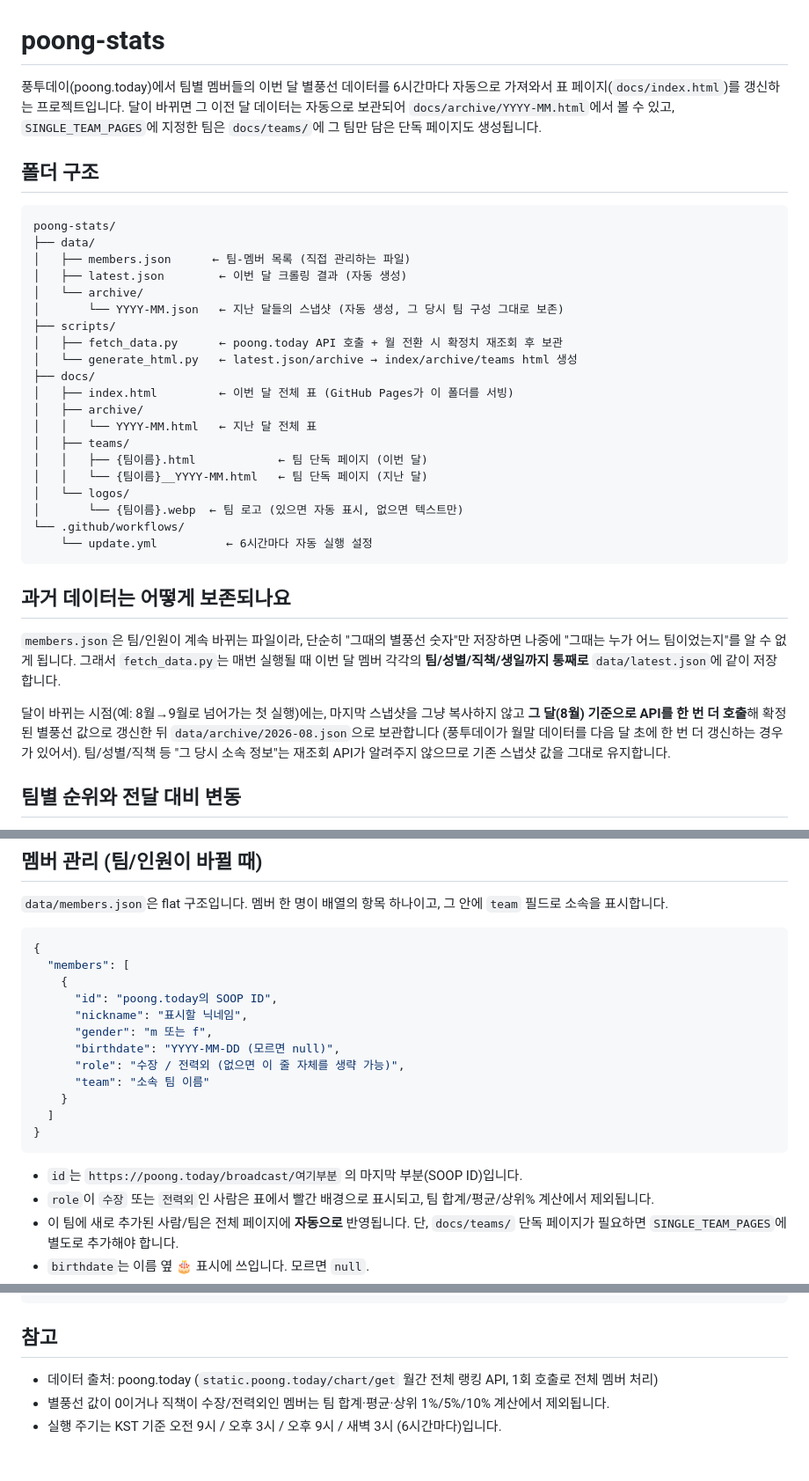
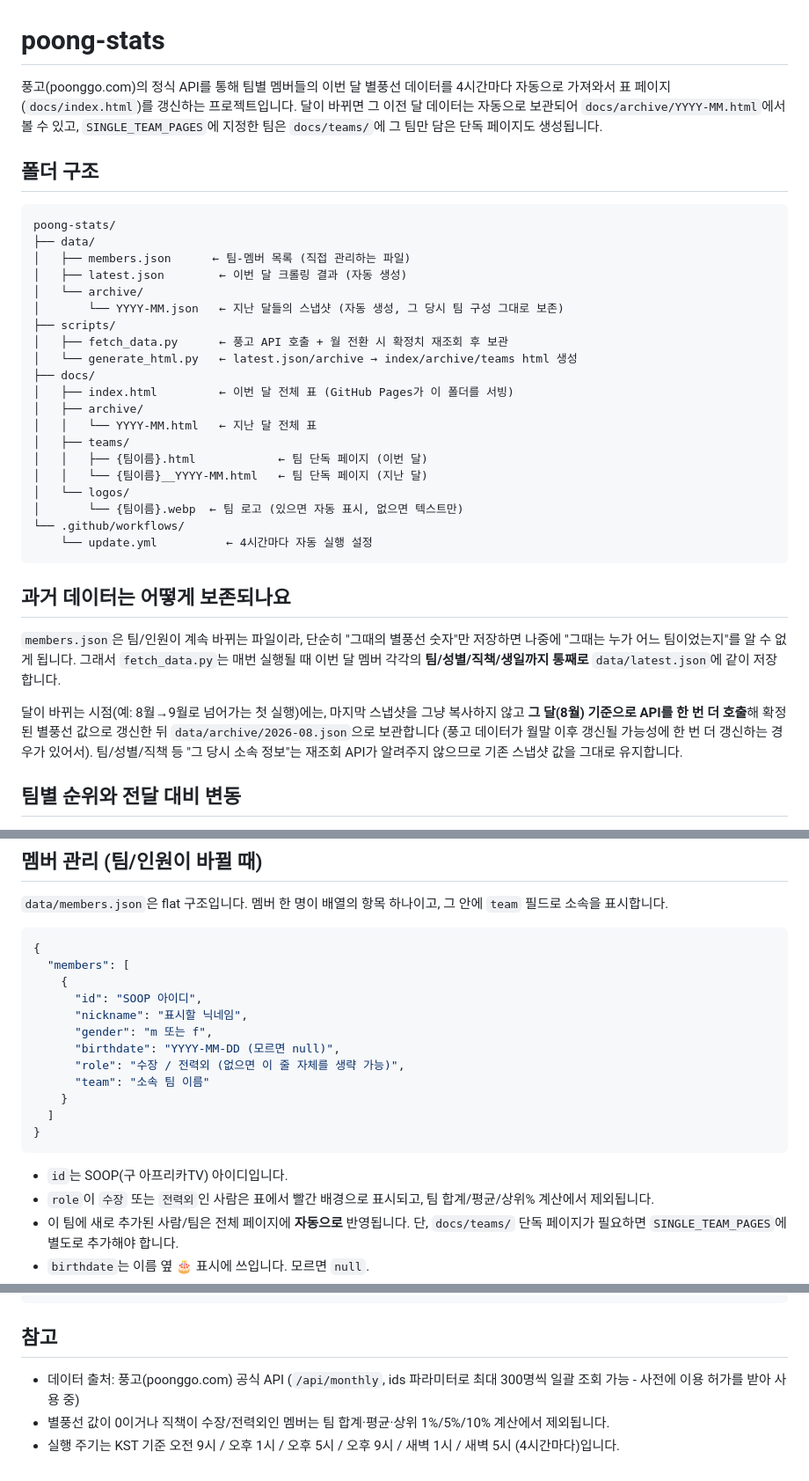
Before and after one commit to brain-09/poong-stats, a Markdown page: README.md, 3 parts joined by grey strips. Shown at 88% size. Rendered like a GitHub page.

````diff
--- a/README.md
+++ b/README.md
@@ -1,6 +1,6 @@
 # poong-stats
 
-풍투데이(poong.today)에서 팀별 멤버들의 이번 달 별풍선 데이터를 6시간마다 자동으로
+풍고(poonggo.com)의 정식 API를 통해 팀별 멤버들의 이번 달 별풍선 데이터를 4시간마다 자동으로
 가져와서 표 페이지(`docs/index.html`)를 갱신하는 프로젝트입니다. 달이 바뀌면 그 이전
 달 데이터는 자동으로 보관되어 `docs/archive/YYYY-MM.html`에서 볼 수 있고,
 `SINGLE_TEAM_PAGES`에 지정한 팀은 `docs/teams/`에 그 팀만 담은 단독 페이지도 생성됩니다.
@@ -15,7 +15,7 @@ poong-stats/
 │   └── archive/
 │       └── YYYY-MM.json   ← 지난 달들의 스냅샷 (자동 생성, 그 당시 팀 구성 그대로 보존)
 ├── scripts/
-│   ├── fetch_data.py      ← poong.today API 호출 + 월 전환 시 확정치 재조회 후 보관
+│   ├── fetch_data.py      ← 풍고 API 호출 + 월 전환 시 확정치 재조회 후 보관
 │   └── generate_html.py   ← latest.json/archive → index/archive/teams html 생성
 ├── docs/
 │   ├── index.html         ← 이번 달 전체 표 (GitHub Pages가 이 폴더를 서빙)
@@ -27,7 +27,7 @@ poong-stats/
 │   └── logos/
 │       └── {팀이름}.webp  ← 팀 로고 (있으면 자동 표시, 없으면 텍스트만)
 └── .github/workflows/
-    └── update.yml          ← 6시간마다 자동 실행 설정
+    └── update.yml          ← 4시간마다 자동 실행 설정
 ```
 
 ## 과거 데이터는 어떻게 보존되나요
@@ -39,7 +39,7 @@ poong-stats/
 
 달이 바뀌는 시점(예: 8월→9월로 넘어가는 첫 실행)에는, 마지막 스냅샷을 그냥 복사하지 않고
 **그 달(8월) 기준으로 API를 한 번 더 호출**해 확정된 별풍선 값으로 갱신한 뒤
-`data/archive/2026-08.json`으로 보관합니다 (풍투데이가 월말 데이터를 다음 달 초에
+`data/archive/2026-08.json`으로 보관합니다 (풍고 데이터가 월말 이후 갱신될 가능성에
 한 번 더 갱신하는 경우가 있어서). 팀/성별/직책 등 "그 당시 소속 정보"는 재조회 API가
 알려주지 않으므로 기존 스냅샷 값을 그대로 유지합니다.
 
@@ -106,7 +106,7 @@ git push -u origin main
 {
   "members": [
     {
-      "id": "poong.today의 SOOP ID",
+      "id": "SOOP 아이디",
       "nickname": "표시할 닉네임",
       "gender": "m 또는 f",
       "birthdate": "YYYY-MM-DD (모르면 null)",
@@ -117,7 +117,7 @@ git push -u origin main
 }
 ```
 
-- `id`는 `https://poong.today/broadcast/여기부분` 의 마지막 부분(SOOP ID)입니다.
+- `id`는 SOOP(구 아프리카TV) 아이디입니다.
 - `role`이 `수장` 또는 `전력외`인 사람은 표에서 빨간 배경으로 표시되고, 팀 합계/평균/상위% 계산에서 제외됩니다.
 - 이 팀에 새로 추가된 사람/팀은 전체 페이지에 **자동으로** 반영됩니다. 단, `docs/teams/` 단독 페이지가 필요하면 `SINGLE_TEAM_PAGES`에 별도로 추가해야 합니다.
 - `birthdate`는 이름 옆 🎂 표시에 쓰입니다. 모르면 `null`.
@@ -159,6 +159,6 @@ python scripts/generate_html.py
 
 ## 참고
 
-- 데이터 출처: poong.today (`static.poong.today/chart/get` 월간 전체 랭킹 API, 1회 호출로 전체 멤버 처리)
+- 데이터 출처: 풍고(poonggo.com) 공식 API (`/api/monthly`, ids 파라미터로 최대 300명씩 일괄 조회 가능 - 사전에 이용 허가를 받아 사용 중)
 - 별풍선 값이 0이거나 직책이 수장/전력외인 멤버는 팀 합계·평균·상위 1%/5%/10% 계산에서 제외됩니다.
-- 실행 주기는 KST 기준 오전 9시 / 오후 3시 / 오후 9시 / 새벽 3시 (6시간마다)입니다.
+- 실행 주기는 KST 기준 오전 9시 / 오후 1시 / 오후 5시 / 오후 9시 / 새벽 1시 / 새벽 5시 (4시간마다)입니다.
````
